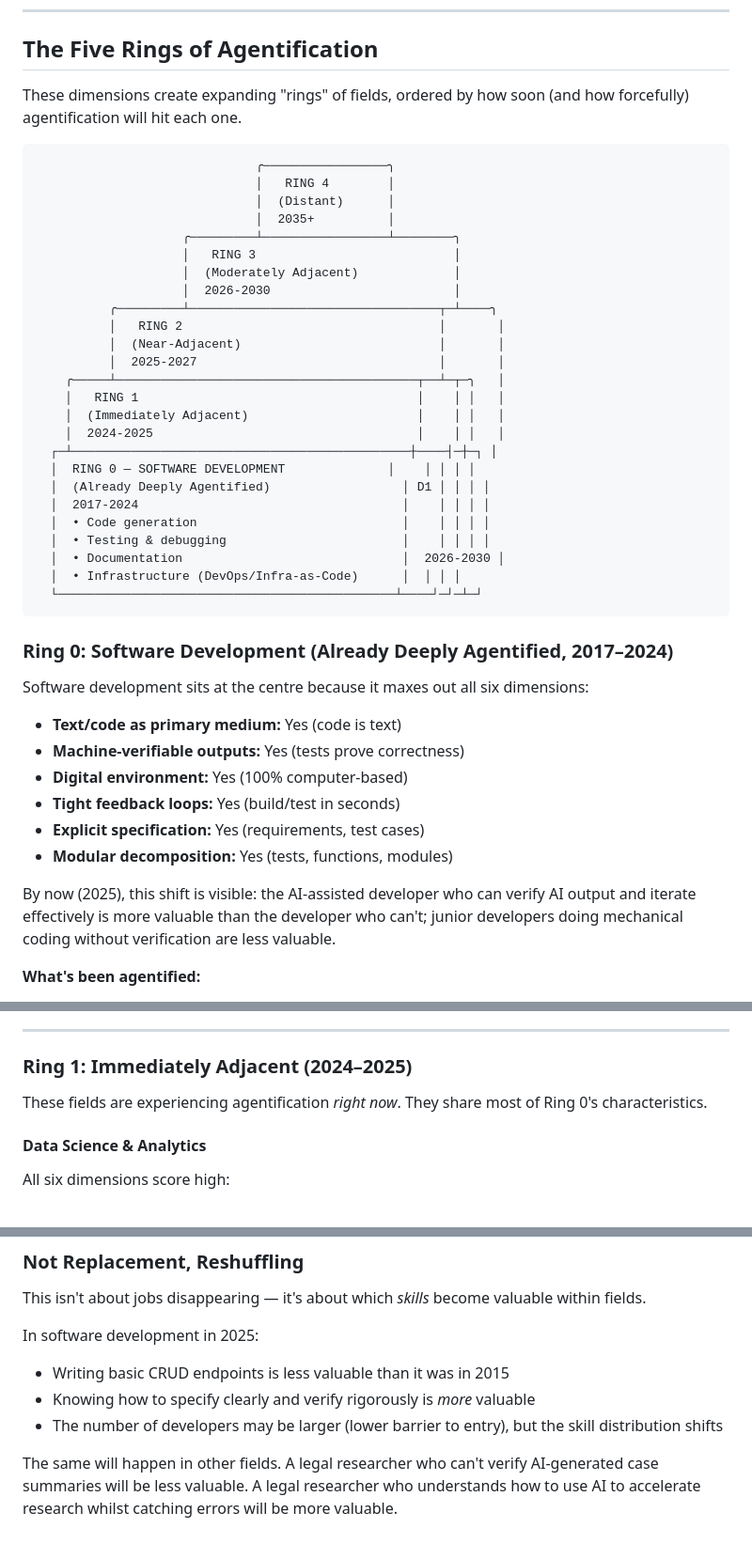
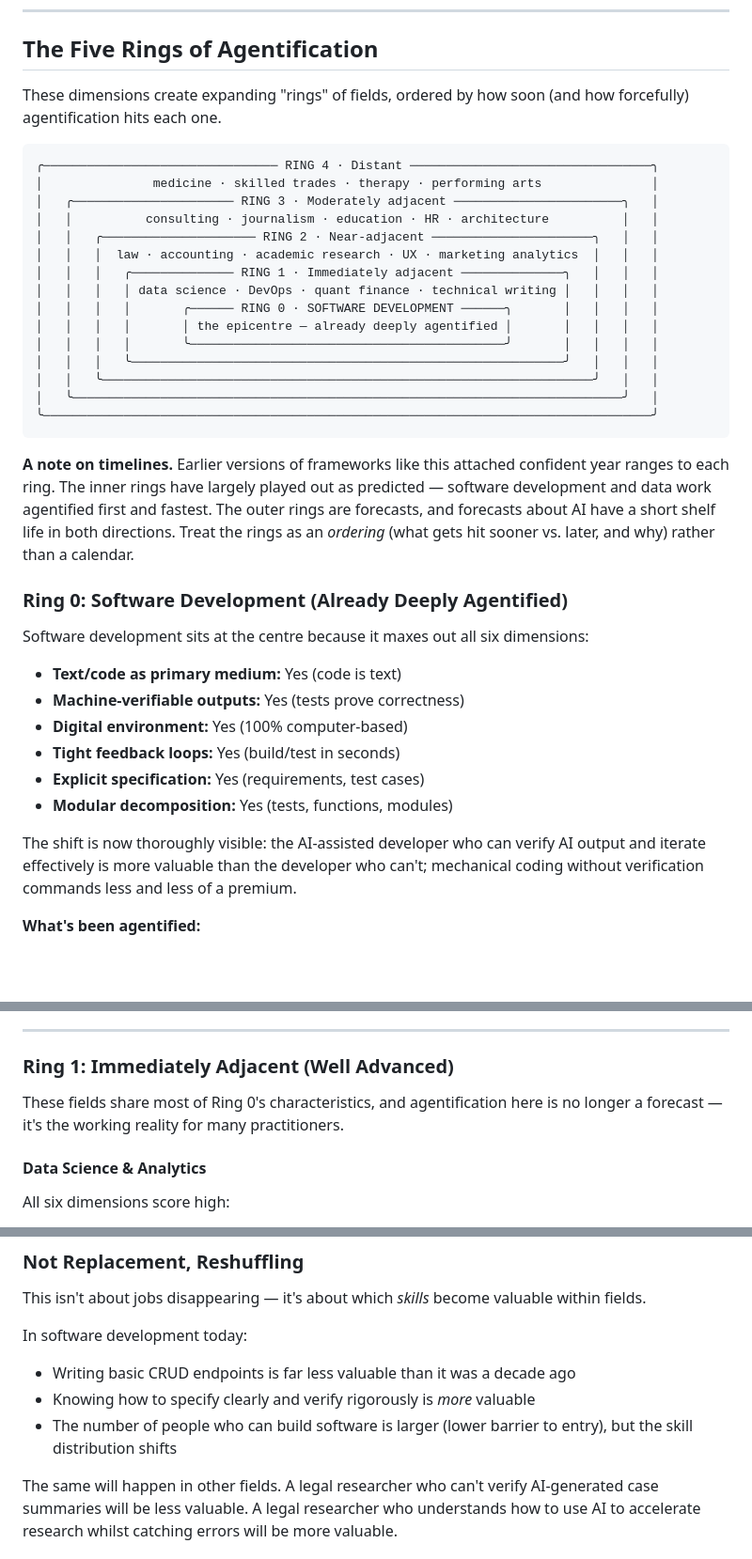
Before and after one commit to JonMinton/working-with-ai-course, a Markdown page: core/07-agentification.md, 3 parts joined by grey strips. Shown at 94% size. Rendered like a GitHub page; blank space fills up the shorter version.

````diff
--- a/core/07-agentification.md
+++ b/core/07-agentification.md
@@ -72,37 +72,29 @@ If a project naturally breaks into discrete tasks that can be done separately, A
 
 ## The Five Rings of Agentification
 
-These dimensions create expanding "rings" of fields, ordered by how soon (and how forcefully) agentification will hit each one.
+These dimensions create expanding "rings" of fields, ordered by how soon (and how forcefully) agentification hits each one.
 
 ```
-                              ╭─────────────────╮
-                              │   RING 4        │
-                              │  (Distant)      │
-                              │  2035+          │
-                    ╭─────────┴─────────────────┴────────╮
-                    │   RING 3                           │
-                    │  (Moderately Adjacent)             │
-                    │  2026-2030                         │
-          ╭─────────┴──────────────────────────────────┬─┴────╮
-          │   RING 2                                   │       │
-          │  (Near-Adjacent)                           │       │
-          │  2025-2027                                 │       │
-    ╭─────┴─────────────────────────────────────────┬──┴─┬─╮   │
-    │   RING 1                                      │    │ │   │
-    │  (Immediately Adjacent)                       │    │ │   │
-    │  2024-2025                                    │    │ │   │
-  ┌─┴──────────────────────────────────────────────┼────┤─┼─┐ │
-  │  RING 0 — SOFTWARE DEVELOPMENT              │    │ │ │ │
-  │  (Already Deeply Agentified)                  │ D1 │ │ │ │
-  │  2017-2024                                    │    │ │ │ │
-  │  • Code generation                            │    │ │ │ │
-  │  • Testing & debugging                        │    │ │ │ │
-  │  • Documentation                              │  2026-2030 │
-  │  • Infrastructure (DevOps/Infra-as-Code)      │  │ │ │
-  └──────────────────────────────────────────────┴────┘─┘─┴─┘
+╭──────────────────────────────── RING 4 · Distant ─────────────────────────────────╮
+│               medicine · skilled trades · therapy · performing arts               │
+│   ╭────────────────────── RING 3 · Moderately adjacent ───────────────────────╮   │
+│   │          consulting · journalism · education · HR · architecture          │   │
+│   │   ╭───────────────────── RING 2 · Near-adjacent ──────────────────────╮   │   │
+│   │   │  law · accounting · academic research · UX · marketing analytics  │   │   │
+│   │   │   ╭────────────── RING 1 · Immediately adjacent ──────────────╮   │   │   │
+│   │   │   │ data science · DevOps · quant finance · technical writing │   │   │   │
+│   │   │   │       ╭────── RING 0 · SOFTWARE DEVELOPMENT ──────╮       │   │   │   │
+│   │   │   │       │ the epicentre — already deeply agentified │       │   │   │   │
+│   │   │   │       ╰───────────────────────────────────────────╯       │   │   │   │
+│   │   │   ╰───────────────────────────────────────────────────────────╯   │   │   │
+│   │   ╰───────────────────────────────────────────────────────────────────╯   │   │
+│   ╰───────────────────────────────────────────────────────────────────────────╯   │
+╰───────────────────────────────────────────────────────────────────────────────────╯
 ```
 
-### Ring 0: Software Development (Already Deeply Agentified, 2017–2024)
+**A note on timelines.** Earlier versions of frameworks like this attached confident year ranges to each ring. The inner rings have largely played out as predicted — software development and data work agentified first and fastest. The outer rings are forecasts, and forecasts about AI have a short shelf life in both directions. Treat the rings as an *ordering* (what gets hit sooner vs. later, and why) rather than a calendar.
+
+### Ring 0: Software Development (Already Deeply Agentified)
 
 Software development sits at the centre because it maxes out all six dimensions:
 
@@ -113,7 +105,7 @@ Software development sits at the centre because it maxes out all six dimensions:
 - **Explicit specification:** Yes (requirements, test cases)
 - **Modular decomposition:** Yes (tests, functions, modules)
 
-By now (2025), this shift is visible: the AI-assisted developer who can verify AI output and iterate effectively is more valuable than the developer who can't; junior developers doing mechanical coding without verification are less valuable.
+The shift is now thoroughly visible: the AI-assisted developer who can verify AI output and iterate effectively is more valuable than the developer who can't; mechanical coding without verification commands less and less of a premium.
 
 **What's been agentified:**
 - Code generation (starting from specs)
@@ -131,9 +123,9 @@ By now (2025), this shift is visible: the AI-assisted developer who can verify A
 
 ---
 
-### Ring 1: Immediately Adjacent (2024–2025)
+### Ring 1: Immediately Adjacent (Well Advanced)
 
-These fields are experiencing agentification *right now*. They share most of Ring 0's characteristics.
+These fields share most of Ring 0's characteristics, and agentification here is no longer a forecast — it's the working reality for many practitioners.
 
 #### Data Science & Analytics
 
@@ -346,10 +338,10 @@ These fields will experience agentification *slowly*, if at all, in the near ter
 
 This isn't about jobs disappearing — it's about which *skills* become valuable within fields.
 
-In software development in 2025:
-- Writing basic CRUD endpoints is less valuable than it was in 2015
+In software development today:
+- Writing basic CRUD endpoints is far less valuable than it was a decade ago
 - Knowing how to specify clearly and verify rigorously is *more* valuable
-- The number of developers may be larger (lower barrier to entry), but the skill distribution shifts
+- The number of people who can build software is larger (lower barrier to entry), but the skill distribution shifts
 
 The same will happen in other fields. A legal researcher who can't verify AI-generated case summaries will be less valuable. A legal researcher who understands how to use AI to accelerate research whilst catching errors will be more valuable.
 
````
Also changed, not shown: other parts of core/07-agentification.md (+28 -26 lines), core/05-verification.md (+23 -29 lines), core/06-iteration.md (+6 -6 lines).
